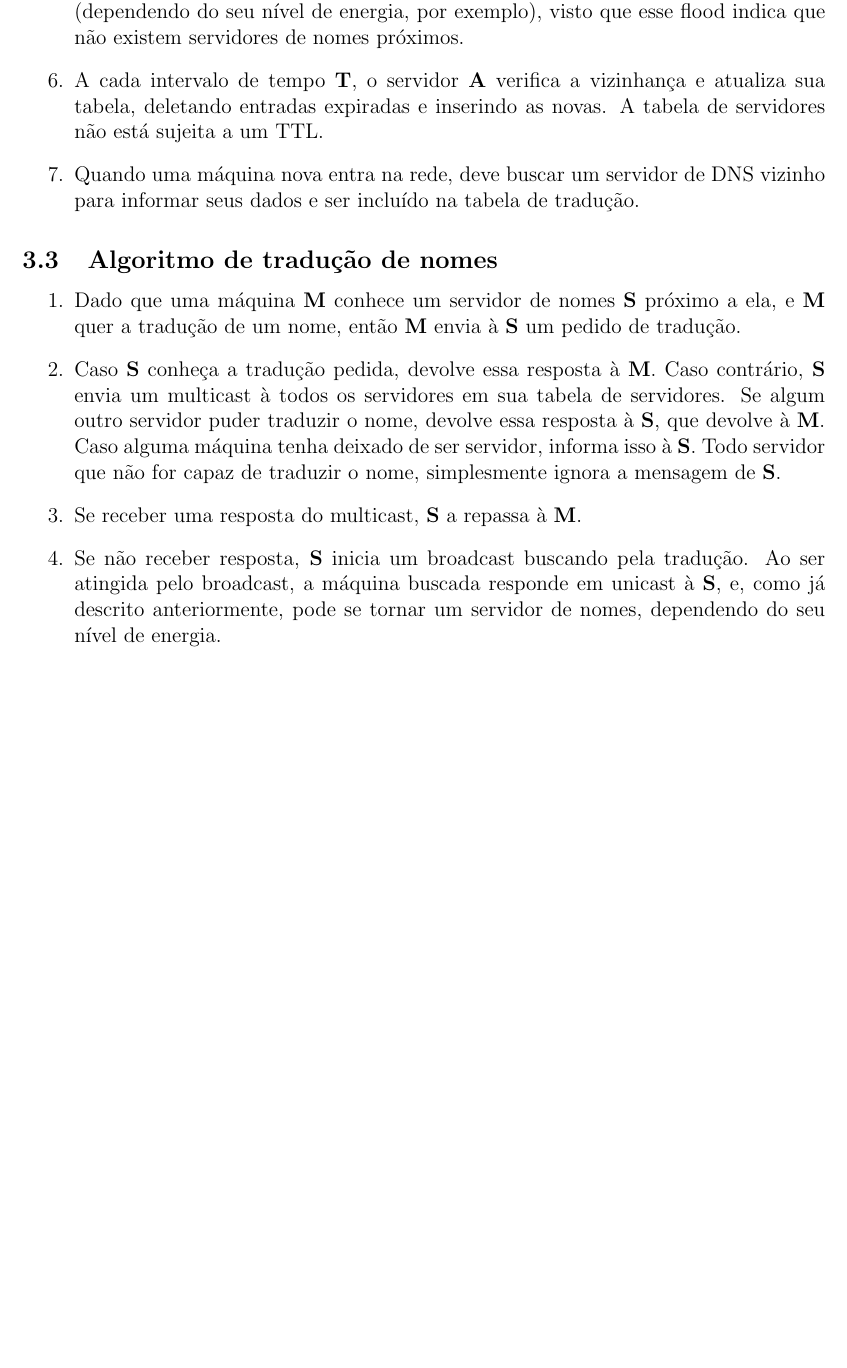
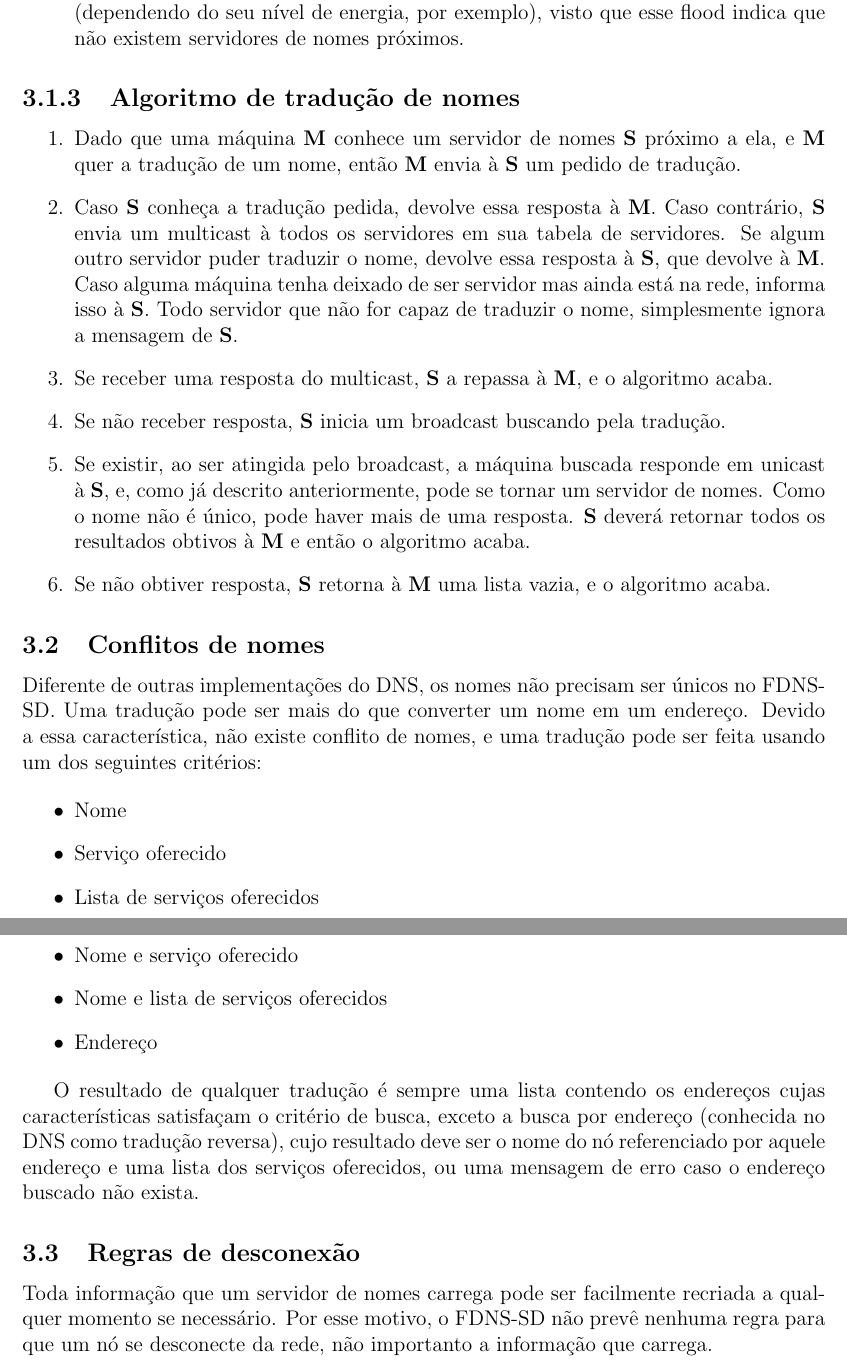
Before and after one commit to netcriptus/defesa-mestrado, a LaTeX thesis (main.tex, which reads parts/04-FDNS.tex): part of page 7 of 8 before the commit and two parts of pages 7 and 8 of 9 after it, the two joined at a grey line, cut so that both start at the same text, the shorter picture padded with empty space. Compiled offline with pdfLaTeX.

Commit message:
FDNS chapter almost done

```diff
--- a/main.tex
+++ b/main.tex
@@ -23,7 +23,7 @@
 \title{Fully Distributed Name System-Service Discovery\\FDNS-SD}
 \author{Fernando Cezar Bernardelli}
 \advisortitle{Orientador}
-\advisorname{Prof. Dr. Luis Carlos Pessoa Albini}
+\advisorname{Prof. Dr. Luiz Carlos Pessoa Albini}
 \advisorplace{Departamento de Informática, UFPR}  % departamento, instituicao
 \city{Curitiba}
 \year{2013}
--- a/parts/04-FDNS.tex
+++ b/parts/04-FDNS.tex
@@ -54,15 +58,9 @@ portanto seu desempenho não foi avaliado.
             para \textbf{A}, e \textbf{pode} então se tornar ela mesma um servidor
             de nomes (dependendo do seu nível de energia, por exemplo), visto que
             esse flood indica que não existem servidores de nomes próximos.
-            \item A cada intervalo de tempo \textbf{T}, o servidor \textbf{A}
-            verifica a vizinhança e atualiza sua tabela, deletando entradas expiradas
-            e inserindo as novas. A tabela de servidores não está sujeita a um TTL.
-            \item Quando uma máquina nova entra na rede, deve buscar um servidor
-            de DNS vizinho para informar seus dados e ser incluído na tabela de
-            tradução.
         \end{enumerate}
 
-    \subsection{Algoritmo de tradução de nomes}
+    \subsubsection{Algoritmo de tradução de nomes}
         \begin{enumerate}
             \item Dado que uma máquina \textbf{M} conhece um servidor de nomes
             \textbf{S} próximo a ela, e \textbf{M} quer a tradução de um nome,
@@ -71,13 +69,45 @@ portanto seu desempenho não foi avaliado.
             à \textbf{M}. Caso contrário, \textbf{S} envia um multicast à todos
             os servidores em sua tabela de servidores. Se algum outro servidor
             puder traduzir o nome, devolve essa resposta à \textbf{S}, que devolve
-            à \textbf{M}. Caso alguma máquina tenha deixado de ser servidor,
-            informa isso à \textbf{S}. Todo servidor que não for capaz de traduzir
-            o nome, simplesmente ignora a mensagem de \textbf{S}.
+            à \textbf{M}. Caso alguma máquina tenha deixado de ser servidor mas
+            ainda está na rede, informa isso à \textbf{S}. Todo servidor que não
+            for capaz de traduzir o nome, simplesmente ignora a mensagem de \textbf{S}.
             \item Se receber uma resposta do multicast, \textbf{S} a repassa à
-            \textbf{M}.
+            \textbf{M}, e o algoritmo acaba.
             \item Se não receber resposta, \textbf{S} inicia um broadcast buscando
-            pela tradução. Ao ser atingida pelo broadcast, a máquina buscada
+            pela tradução.
+            \item Se existir, ao ser atingida pelo broadcast, a máquina buscada
             responde em unicast à \textbf{S}, e, como já descrito anteriormente,
-            pode se tornar um servidor de nomes, dependendo do seu nível de energia.
+            pode se tornar um servidor de nomes. Como o nome não é único, pode
+            haver mais de uma resposta. \textbf{S} deverá retornar todos os
+            resultados obtivos à \textbf{M} e então o algoritmo acaba.
+            \item Se não obtiver resposta, \textbf{S} retorna à \textbf{M} uma
+            lista vazia, e o algoritmo acaba.
         \end{enumerate}
+
+\subsection{Conflitos de nomes}
+    Diferente de outras implementações do DNS, os nomes não precisam ser únicos
+    no FDNS-SD. Uma tradução pode ser mais do que converter um nome em um endereço.
+    Devido a essa característica, não existe conflito de nomes, e uma tradução pode
+    ser feita usando um dos seguintes critérios:
+
+    \begin{itemize}
+        \item Nome
+        \item Serviço oferecido
+        \item Lista de serviços oferecidos
+        \item Nome e serviço oferecido
+        \item Nome e lista de serviços oferecidos
+        \item Endereço
+    \end{itemize}
+
+    O resultado de qualquer tradução é sempre uma lista contendo os endereços
+    cujas características satisfaçam o critério de busca, exceto a busca por endereço
+    (conhecida no DNS como tradução reversa), cujo resultado deve ser o nome do
+    nó referenciado por aquele endereço e uma lista dos serviços oferecidos, ou
+    uma mensagem de erro caso o endereço buscado não exista.
+
+\subsection{Regras de desconexão}
+    Toda informação que um servidor de nomes carrega pode ser facilmente recriada
+    a qualquer momento se necessário. Por esse motivo, o FDNS-SD não prevê nenhuma
+    regra para que um nó se desconecte da rede, não importanto a informação que
+    carrega.
```
Also changed, not shown: parts/03-DNS-manet.tex (+1 -1 lines), parts/04-FDNS.tex (20 more changed lines).
